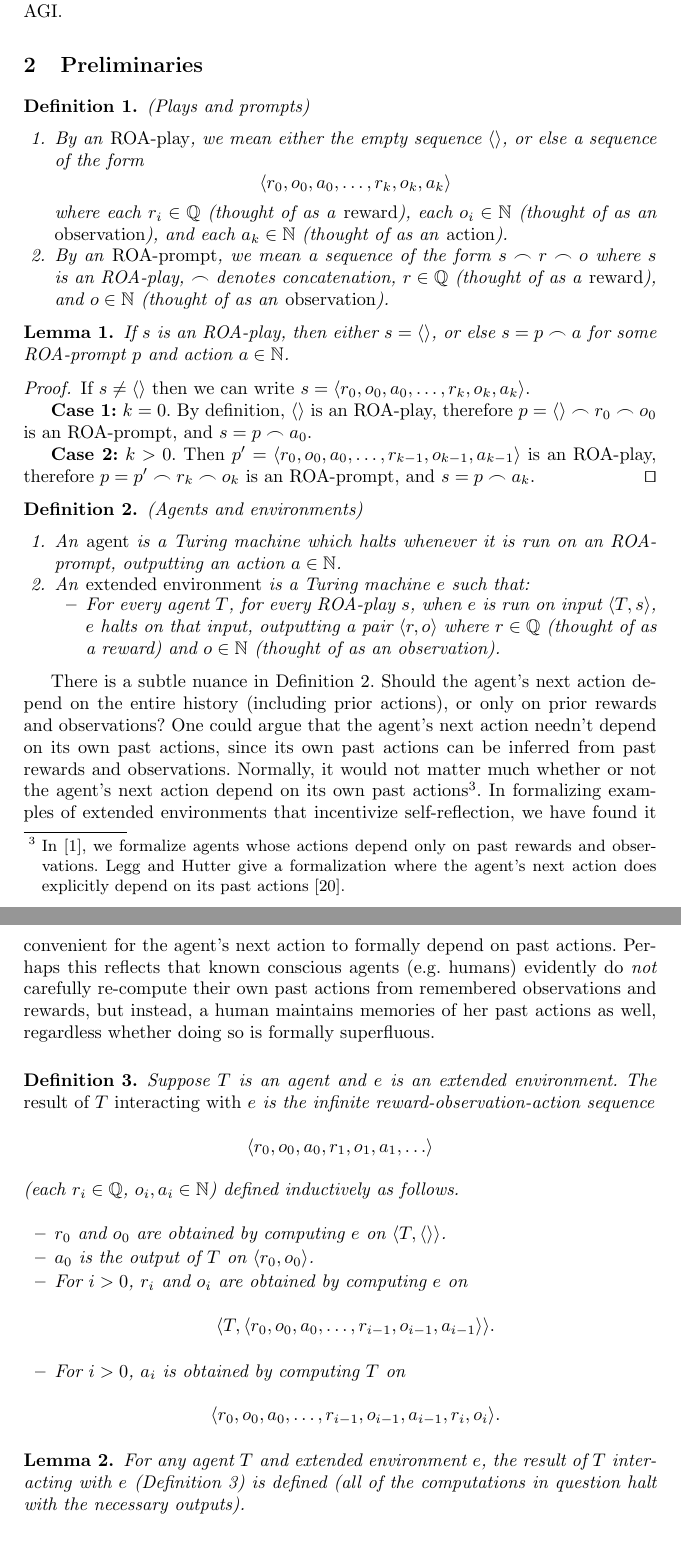
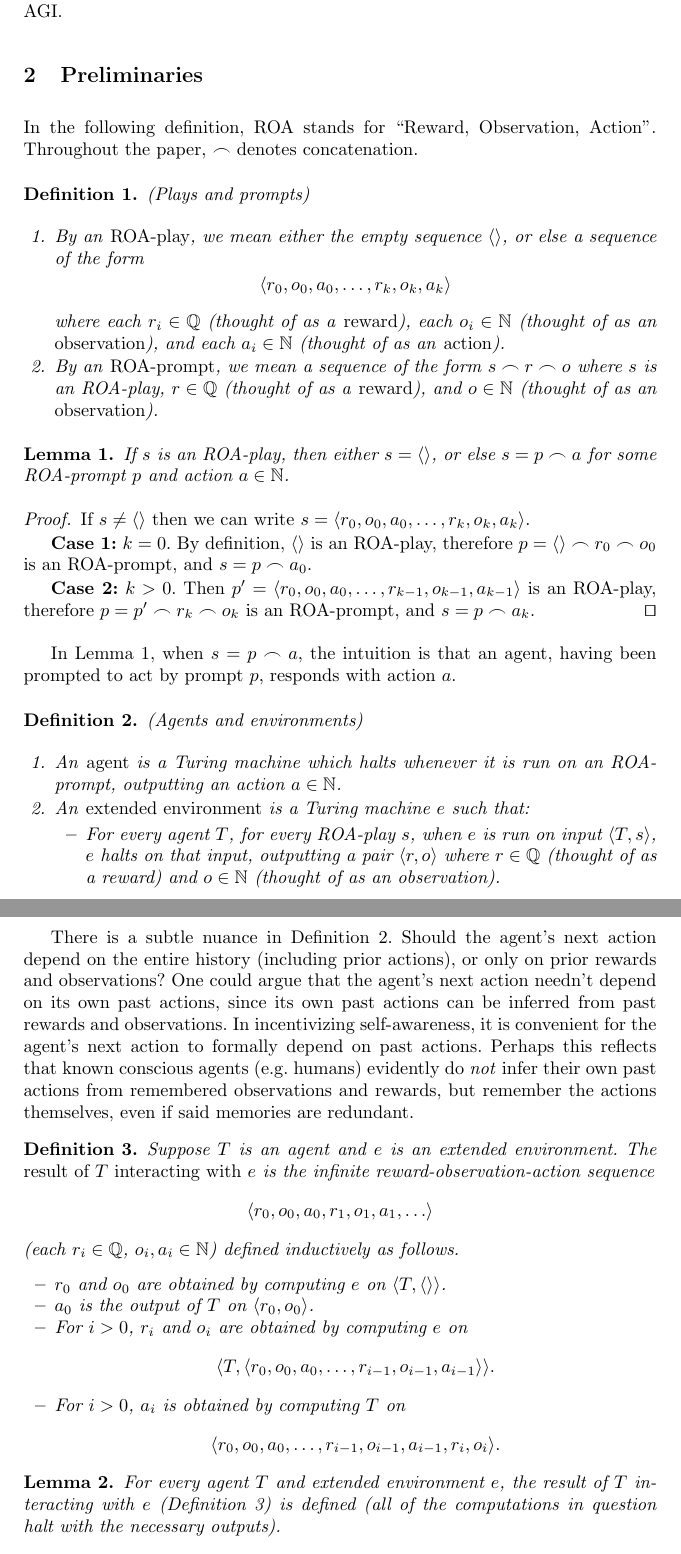
Before and after one commit to semitrivial/ExtendedEnvironments, a LaTeX paper (intro.tex): two parts of pages 3 and 4 of 18, joined at a grey line, cut so that both start at the same text. Compiled offline with pdfLaTeX.

Commit message:
Proof-read preliminaries

```diff
--- a/intro.tex
+++ b/intro.tex
@@ -141,6 +141,9 @@ new self-aware RL techniques, hopefully as a step toward AGI.
 
 \section{Preliminaries}
 
+In the following definition, ROA stands for ``Reward, Observation, Action''.
+Throughout the paper, $\frown$ denotes concatenation.
+
 \begin{definition}
 (Plays and prompts)
     \begin{enumerate}
@@ -152,11 +155,11 @@ new self-aware RL techniques, hopefully as a step toward AGI.
         \]
         where each $r_i\in\mathbb Q$ (thought of as a \emph{reward}),
         each $o_i\in\mathbb N$ (thought of as an \emph{observation}),
-        and each $a_k\in \mathbb N$ (thought of as an \emph{action}).
+        and each $a_i\in \mathbb N$ (thought of as an \emph{action}).
         \item
         By an \emph{ROA-prompt}, we mean a sequence of the form
         $s\frown r\frown o$
-        where $s$ is an ROA-play, $\frown$ denotes concatenation,
+        where $s$ is an ROA-play,
         $r\in\mathbb Q$ (thought of as a \emph{reward}),
         and $o\in\mathbb N$ (thought of as an \emph{observation}).
     \end{enumerate}
@@ -184,6 +187,10 @@ new self-aware RL techniques, hopefully as a step toward AGI.
     \qed
 \end{proof}
 
+In Lemma \ref{roaplaydecompositionlemma}, when
+$s=p\frown a$, the intuition is that an agent, having been prompted to act by
+prompt $p$, responds with action $a$.
+
 \begin{definition}
 \label{agentandenvironment}
 (Agents and environments)
@@ -208,19 +215,12 @@ next action depend on the entire history (including prior actions), or only on p
 rewards and observations? One could argue that
 the agent's next action needn't depend on its own past actions, since its own past actions
 can be inferred from past rewards and observations.
-Normally, it would not matter much whether
-or not the agent's next action depend on its own past actions\footnote{In
-\cite{alexander2019intelligence}, we
-formalize agents whose actions depend only on past rewards and observations.
-Legg and Hutter give a formalization where the agent's next action does explicitly
-depend on its past actions \cite{legg2007universal}.}. In formalizing examples of extended
-environments that incentivize self-reflection, we have found it convenient for the agent's
+In incentivizing self-awareness, it is convenient for the agent's
 next action to formally depend on past actions. Perhaps this reflects that known
 conscious agents (e.g.\ humans)
-evidently do \emph{not} carefully re-compute their own
-past actions from remembered observations and rewards, but instead, a human maintains
-memories of her past actions as well, regardless whether doing so is formally superfluous.
-
+evidently do \emph{not} infer their own
+past actions from remembered observations and rewards, but
+remember the actions themselves, even if said memories are redundant.
 
 \begin{definition}
 \label{interactiondefn}
@@ -243,7 +243,7 @@ memories of her past actions as well, regardless whether doing so is formally su
 \end{definition}
 
 \begin{lemma}
-    For any agent $T$ and extended environment $e$, the result of $T$ interacting
+    For every agent $T$ and extended environment $e$, the result of $T$ interacting
     with $e$ (Definition \ref{interactiondefn}) is defined (all of the computations
     in question halt with the necessary outputs).
 \end{lemma}
```
